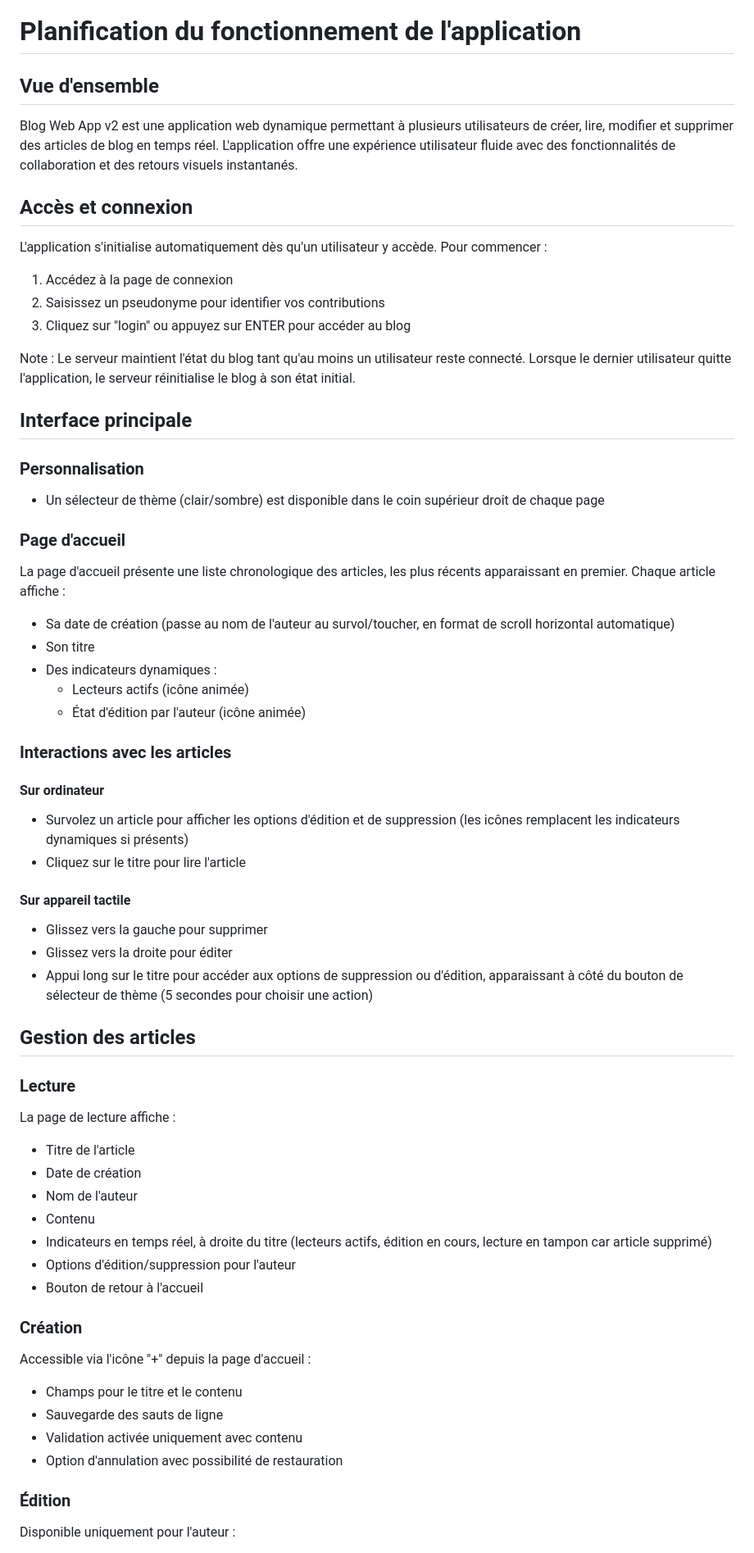
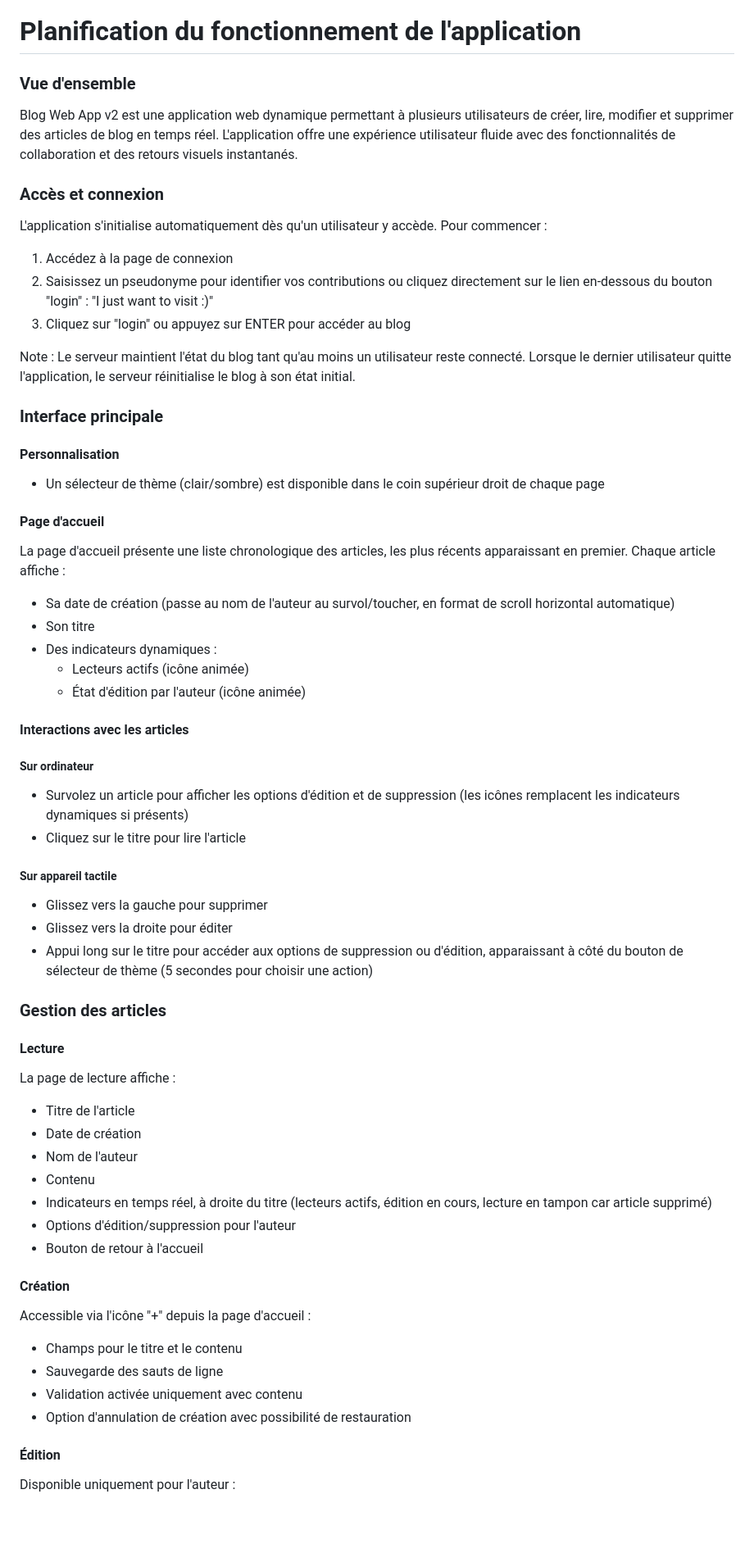
Before and after one commit to nicolasmbronner/blog-web-app-v2, a Markdown page: NOTES.md, the part around one of its changes. Shown at 82% size. Drawn GitHub-style; blank space fills up the shorter version.

```diff
--- a/NOTES.md
+++ b/NOTES.md
@@ -1,21 +1,21 @@
 # Planification du fonctionnement de l'application
 
-## Vue d'ensemble
+### Vue d'ensemble
 Blog Web App v2 est une application web dynamique permettant à plusieurs utilisateurs de créer, lire, modifier et supprimer des articles de blog en temps réel. L'application offre une expérience utilisateur fluide avec des fonctionnalités de collaboration et des retours visuels instantanés.
 
-## Accès et connexion
+### Accès et connexion
 L'application s'initialise automatiquement dès qu'un utilisateur y accède. Pour commencer :
 1. Accédez à la page de connexion
-2. Saisissez un pseudonyme pour identifier vos contributions
+2. Saisissez un pseudonyme pour identifier vos contributions ou cliquez directement sur le lien en-dessous du bouton "login" : "I just want to visit :)"
 3. Cliquez sur "login" ou appuyez sur ENTER pour accéder au blog
 
 Note : Le serveur maintient l'état du blog tant qu'au moins un utilisateur reste connecté. Lorsque le dernier utilisateur quitte l'application, le serveur réinitialise le blog à son état initial.
 
-## Interface principale
-### Personnalisation
+### Interface principale
+#### Personnalisation
 - Un sélecteur de thème (clair/sombre) est disponible dans le coin supérieur droit de chaque page
 
-### Page d'accueil
+#### Page d'accueil
 La page d'accueil présente une liste chronologique des articles, les plus récents apparaissant en premier. Chaque article affiche :
 - Sa date de création (passe au nom de l'auteur au survol/toucher, en format de scroll horizontal automatique)
 - Son titre
@@ -23,18 +23,18 @@ La page d'accueil présente une liste chronologique des articles, les plus réce
   - Lecteurs actifs (icône animée)
   - État d'édition par l'auteur (icône animée)
 
-### Interactions avec les articles
-#### Sur ordinateur
+#### Interactions avec les articles
+##### Sur ordinateur
 - Survolez un article pour afficher les options d'édition et de suppression (les icônes remplacent les indicateurs dynamiques si présents)
 - Cliquez sur le titre pour lire l'article
 
-#### Sur appareil tactile
+##### Sur appareil tactile
 - Glissez vers la gauche pour supprimer
 - Glissez vers la droite pour éditer
 - Appui long sur le titre pour accéder aux options de suppression ou d'édition, apparaissant à côté du bouton de sélecteur de thème (5 secondes pour choisir une action)
 
-## Gestion des articles
-### Lecture
+### Gestion des articles
+#### Lecture
 La page de lecture affiche :
 - Titre de l'article
 - Date de création
@@ -44,14 +44,14 @@ La page de lecture affiche :
 - Options d'édition/suppression pour l'auteur
 - Bouton de retour à l'accueil
 
-### Création
+#### Création
 Accessible via l'icône "+" depuis la page d'accueil :
 - Champs pour le titre et le contenu
 - Sauvegarde des sauts de ligne
 - Validation activée uniquement avec contenu
-- Option d'annulation avec possibilité de restauration
+- Option d'annulation de création avec possibilité de restauration
 
-### Édition
+#### Édition
 Disponible uniquement pour l'auteur :
 - Modification du titre et du contenu
 - Indicateur de lecteurs actifs
```
Also changed, not shown: other parts of NOTES.md (+56 -5 lines).
